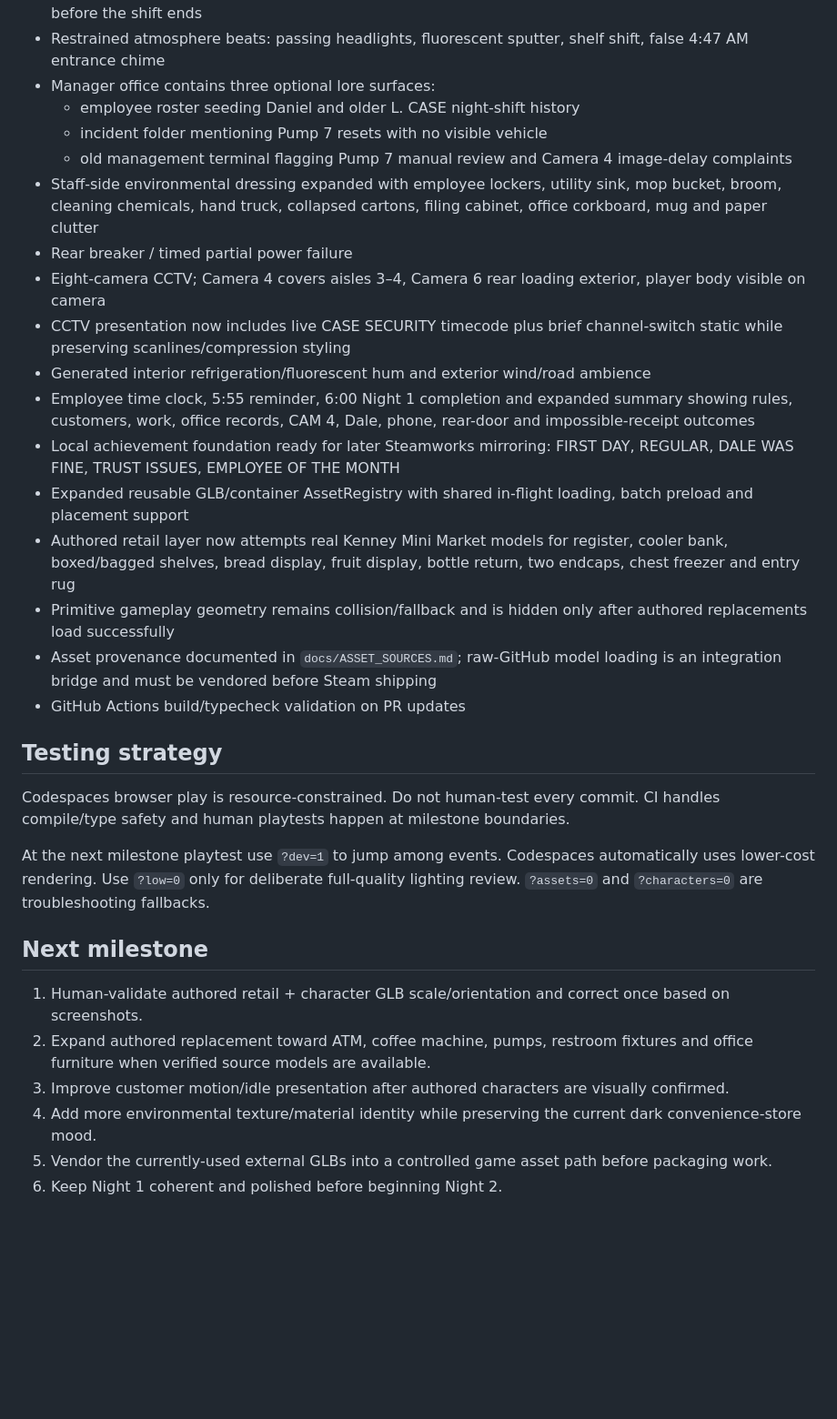
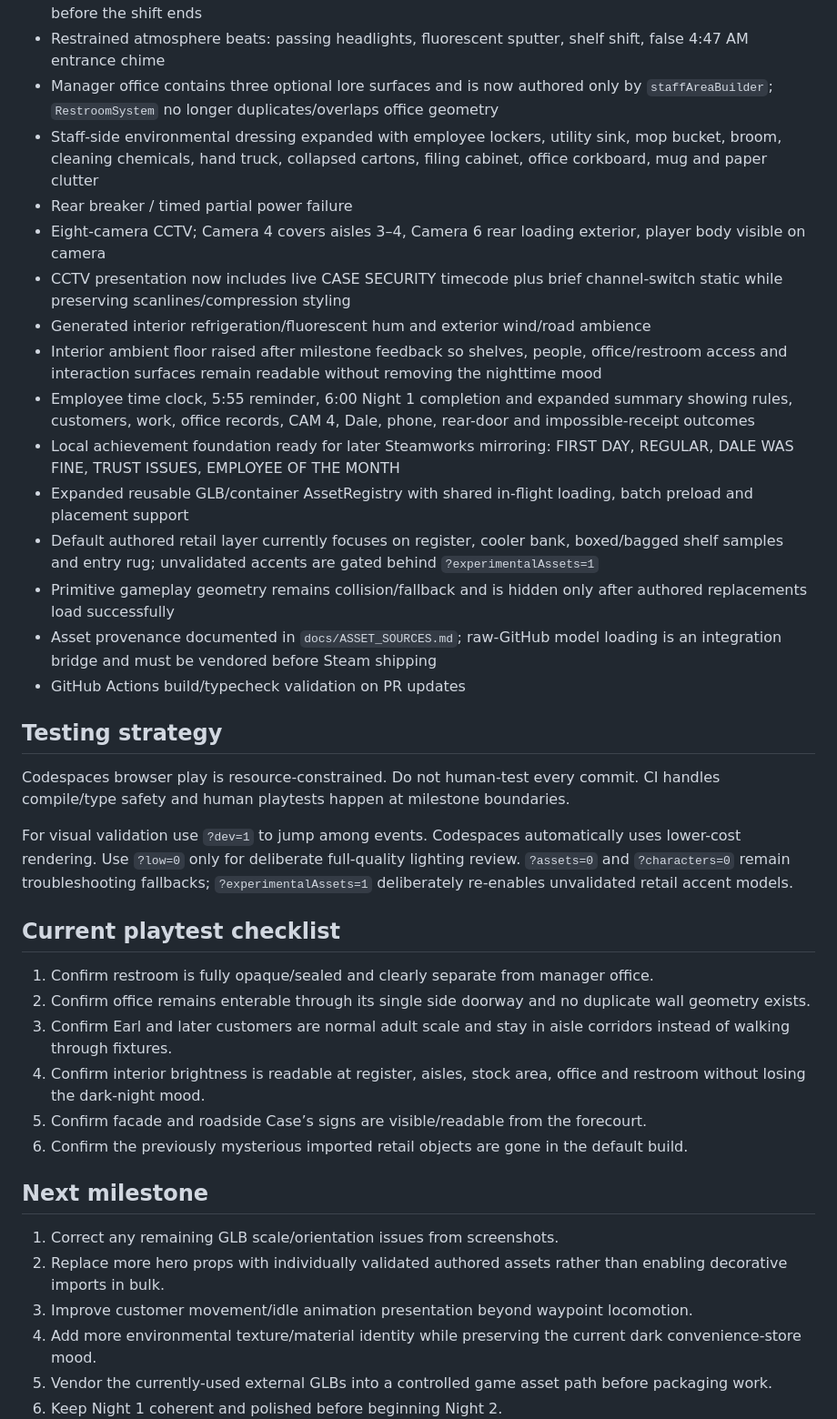
Before and after one commit to KOtorrent/Open-All-Night-Game, a Markdown page: PROJECT_STATE.md, the part around one of its changes. Shown at 91% size. Rendered like a GitHub page; blank space fills up the shorter version.

Commit message:
Record first visual playtest fixes

```diff
--- a/PROJECT_STATE.md
+++ b/PROJECT_STATE.md
@@ -39,19 +41,17 @@ PlayCanvas Engine, standalone code-first workflow using TypeScript + Vite.
 - 4:25 AM optional Window Watcher visual scare outside the front-right glass; non-failing and not a rule
 - 5:16 AM impossible receipt: printer runs by itself and produces a 6:01 AM zero-dollar NIGHT CLERK sale before the shift ends
 - Restrained atmosphere beats: passing headlights, fluorescent sputter, shelf shift, false 4:47 AM entrance chime
-- Manager office contains three optional lore surfaces:
-  - employee roster seeding Daniel and older L. CASE night-shift history
-  - incident folder mentioning Pump 7 resets with no visible vehicle
-  - old management terminal flagging Pump 7 manual review and Camera 4 image-delay complaints
+- Manager office contains three optional lore surfaces and is now authored only by `staffAreaBuilder`; `RestroomSystem` no longer duplicates/overlaps office geometry
 - Staff-side environmental dressing expanded with employee lockers, utility sink, mop bucket, broom, cleaning chemicals, hand truck, collapsed cartons, filing cabinet, office corkboard, mug and paper clutter
 - Rear breaker / timed partial power failure
 - Eight-camera CCTV; Camera 4 covers aisles 3–4, Camera 6 rear loading exterior, player body visible on camera
 - CCTV presentation now includes live CASE SECURITY timecode plus brief channel-switch static while preserving scanlines/compression styling
 - Generated interior refrigeration/fluorescent hum and exterior wind/road ambience
+- Interior ambient floor raised after milestone feedback so shelves, people, office/restroom access and interaction surfaces remain readable without removing the nighttime mood
 - Employee time clock, 5:55 reminder, 6:00 Night 1 completion and expanded summary showing rules, customers, work, office records, CAM 4, Dale, phone, rear-door and impossible-receipt outcomes
 - Local achievement foundation ready for later Steamworks mirroring: FIRST DAY, REGULAR, DALE WAS FINE, TRUST ISSUES, EMPLOYEE OF THE MONTH
 - Expanded reusable GLB/container AssetRegistry with shared in-flight loading, batch preload and placement support
-- Authored retail layer now attempts real Kenney Mini Market models for register, cooler bank, boxed/bagged shelves, bread display, fruit display, bottle return, two endcaps, chest freezer and entry rug
+- Default authored retail layer currently focuses on register, cooler bank, boxed/bagged shelf samples and entry rug; unvalidated accents are gated behind `?experimentalAssets=1`
 - Primitive gameplay geometry remains collision/fallback and is hidden only after authored replacements load successfully
 - Asset provenance documented in `docs/ASSET_SOURCES.md`; raw-GitHub model loading is an integration bridge and must be vendored before Steam shipping
 - GitHub Actions build/typecheck validation on PR updates
@@ -59,12 +59,20 @@ PlayCanvas Engine, standalone code-first workflow using TypeScript + Vite.
 ## Testing strategy
 Codespaces browser play is resource-constrained. Do not human-test every commit. CI handles compile/type safety and human playtests happen at milestone boundaries.
 
-At the next milestone playtest use `?dev=1` to jump among events. Codespaces automatically uses lower-cost rendering. Use `?low=0` only for deliberate full-quality lighting review. `?assets=0` and `?characters=0` are troubleshooting fallbacks.
+For visual validation use `?dev=1` to jump among events. Codespaces automatically uses lower-cost rendering. Use `?low=0` only for deliberate full-quality lighting review. `?assets=0` and `?characters=0` remain troubleshooting fallbacks; `?experimentalAssets=1` deliberately re-enables unvalidated retail accent models.
+
+## Current playtest checklist
+1. Confirm restroom is fully opaque/sealed and clearly separate from manager office.
+2. Confirm office remains enterable through its single side doorway and no duplicate wall geometry exists.
+3. Confirm Earl and later customers are normal adult scale and stay in aisle corridors instead of walking through fixtures.
+4. Confirm interior brightness is readable at register, aisles, stock area, office and restroom without losing the dark-night mood.
+5. Confirm facade and roadside Case’s signs are visible/readable from the forecourt.
+6. Confirm the previously mysterious imported retail objects are gone in the default build.
 
 ## Next milestone
-1. Human-validate authored retail + character GLB scale/orientation and correct once based on screenshots.
-2. Expand authored replacement toward ATM, coffee machine, pumps, restroom fixtures and office furniture when verified source models are available.
-3. Improve customer motion/idle presentation after authored characters are visually confirmed.
+1. Correct any remaining GLB scale/orientation issues from screenshots.
+2. Replace more hero props with individually validated authored assets rather than enabling decorative imports in bulk.
+3. Improve customer movement/idle animation presentation beyond waypoint locomotion.
 4. Add more environmental texture/material identity while preserving the current dark convenience-store mood.
 5. Vendor the currently-used external GLBs into a controlled game asset path before packaging work.
 6. Keep Night 1 coherent and polished before beginning Night 2.
```
Also changed, not shown: other parts of PROJECT_STATE.md (+5 -3 lines).
